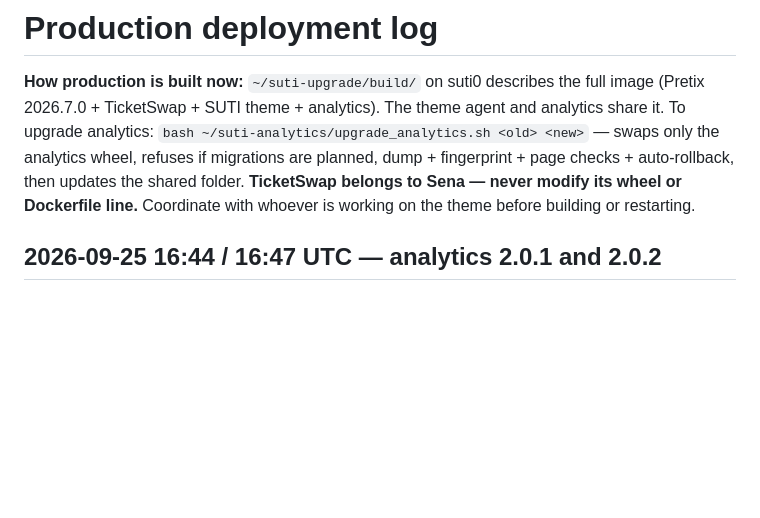
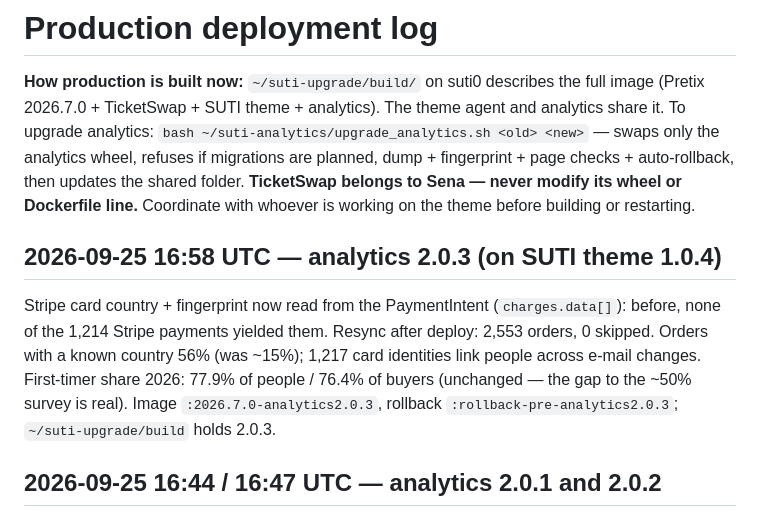
Before and after one commit to h3x4d3x4/Pretix-Event-Analytics, a Markdown page: deploy/DEPLOYED.md, the part around the change. Drawn GitHub-style; blank space fills up the shorter version.

Commit message:
Deploy log: 2.0.3 live, post-resync numbers
Co-Authored-By: Claude Opus 5.5 <noreply@anthropic.com>

```diff
--- a/deploy/DEPLOYED.md
+++ b/deploy/DEPLOYED.md
@@ -6,6 +6,14 @@ To upgrade analytics: `bash ~/suti-analytics/upgrade_analytics.sh <old> <new>`
 wheel, refuses if migrations are planned, dump + fingerprint + page checks + auto-rollback, then updates the
 shared folder. **TicketSwap belongs to Sena — never modify its wheel or Dockerfile line.**
 Coordinate with whoever is working on the theme before building or restarting.
+
+## 2026-09-25 16:58 UTC — analytics 2.0.3 (on SUTI theme 1.0.4)
+
+Stripe card country + fingerprint now read from the PaymentIntent (`charges.data[]`): before, none of the
+1,214 Stripe payments yielded them. Resync after deploy: 2,553 orders, 0 skipped. Orders with a known
+country 56% (was ~15%); 1,217 card identities link people across e-mail changes. First-timer share 2026:
+77.9% of people / 76.4% of buyers (unchanged — the gap to the ~50% survey is real).
+Image `:2026.7.0-analytics2.0.3`, rollback `:rollback-pre-analytics2.0.3`; `~/suti-upgrade/build` holds 2.0.3.
 
 ## 2026-09-25 16:44 / 16:47 UTC — analytics 2.0.1 and 2.0.2
 
```
